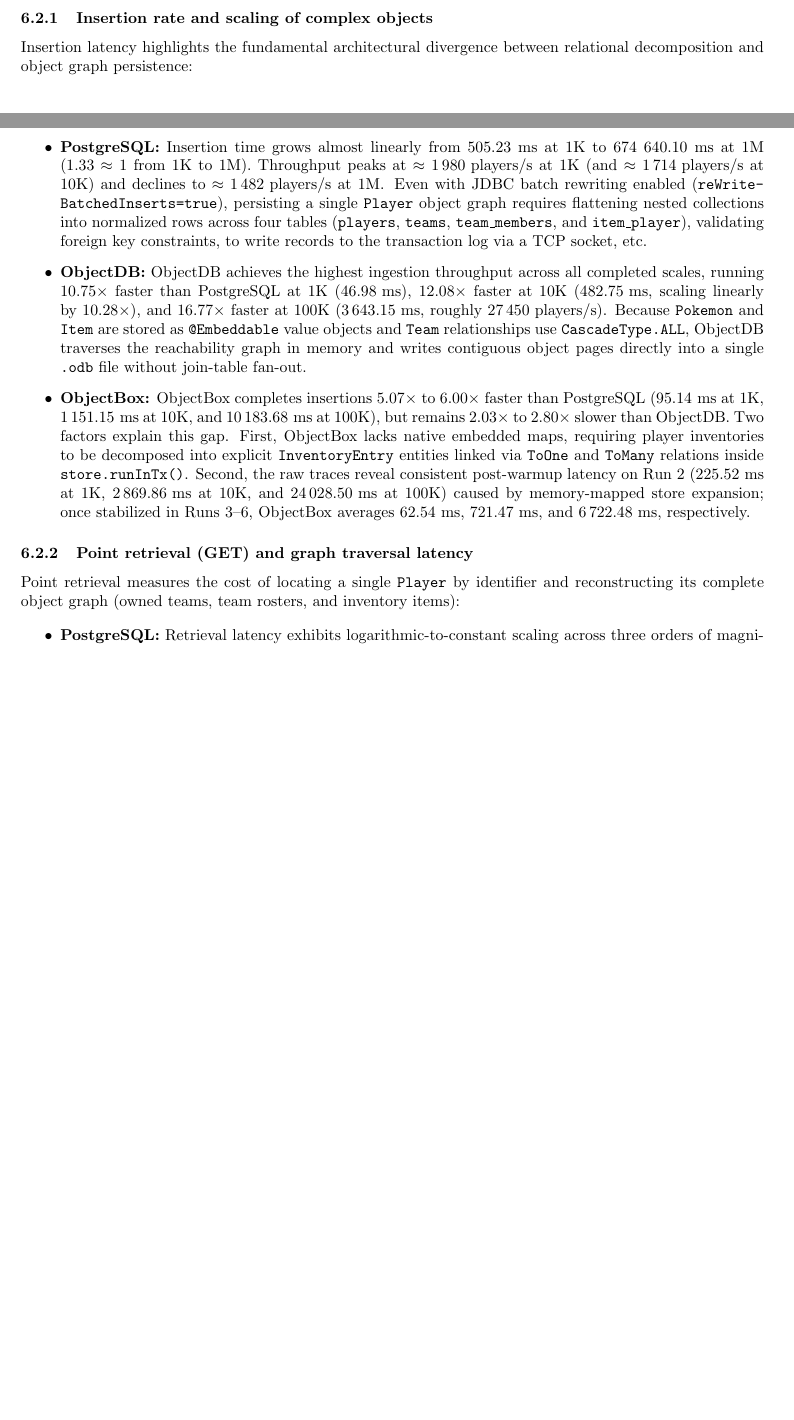
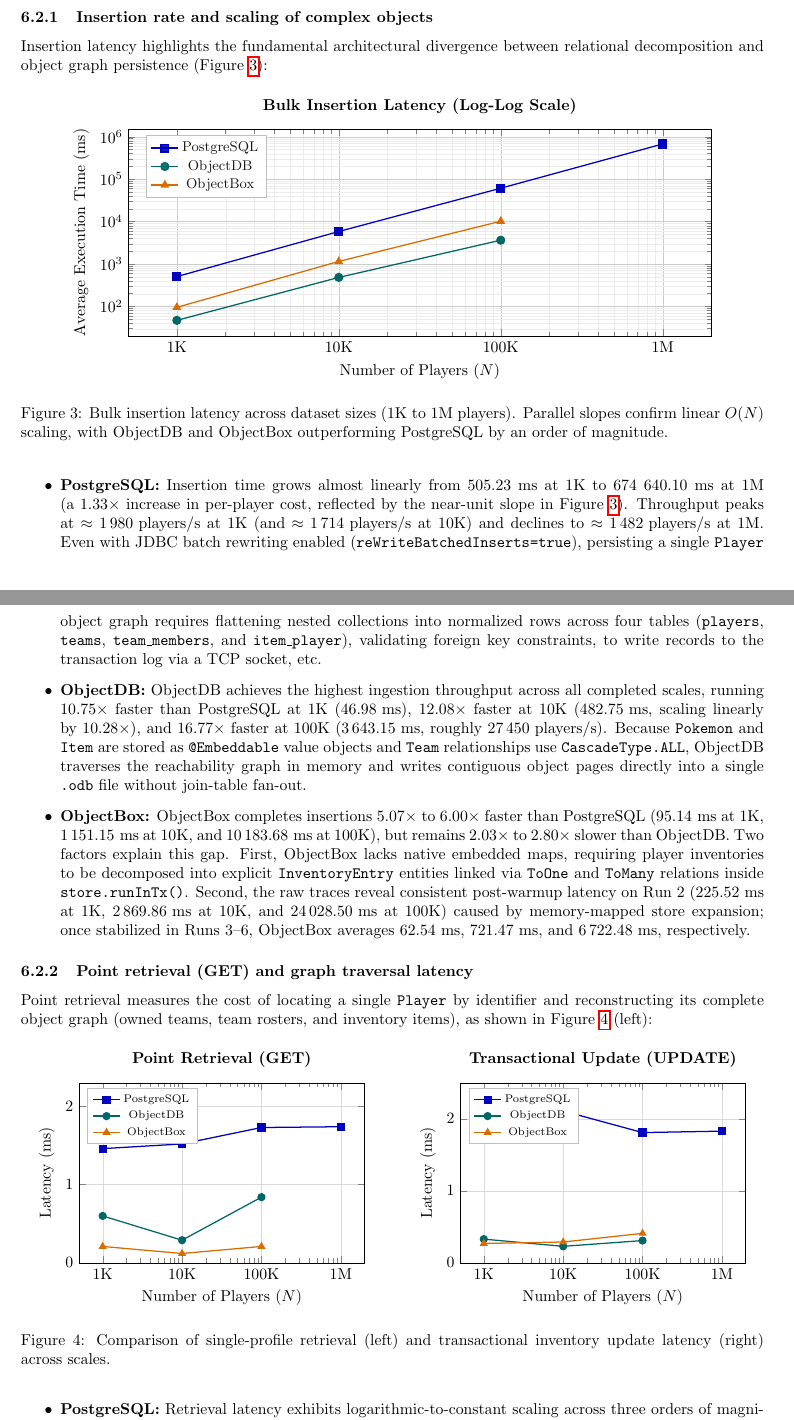
Before and after one commit to FilipeDevs/info-h415-project, a LaTeX document (report/main.tex): two parts of pages 12 and 13 of 18 before the commit and two parts of pages 13 and 14 of 19 after it, joined at a grey line, cut so that both start at the same text, the shorter picture padded with empty space. Compiled offline with pdfLaTeX.

Commit message:
graph linear scaling

```diff
--- a/report/main.tex
+++ b/report/main.tex
@@ -672,10 +672,63 @@
 \subsection{Scalability analysis}
 
 \subsubsection{Insertion rate and scaling of complex objects}
-Insertion latency highlights the fundamental architectural divergence between relational decomposition and object graph persistence:
+Insertion latency highlights the fundamental architectural divergence between relational decomposition and object graph persistence (Figure~\ref{fig:bench_insert}):
+
+\begin{figure}[htbp]
+  \centering
+  \begin{tikzpicture}
+    \begin{axis}[
+        width=0.88\textwidth,
+        height=6.2cm,
+        title={\textbf{Bulk Insertion Latency (Log-Log Scale)}},
+        xlabel={Number of Players ($N$)},
+        ylabel={Average Execution Time (ms)},
+        xmode=log,
+        ymode=log,
+        xtick={1000, 10000, 100000, 1000000},
+        xticklabels={1K, 10K, 100K, 1M},
+        ymin=20, ymax=1500000,
+        grid=both,
+        major grid style={line width=.2pt, draw=gray!40},
+        minor grid style={line width=.1pt, draw=gray!15},
+        legend pos=north west,
+        legend style={font=\small, draw=gray!50, fill=white, fill opacity=0.9},
+        every axis plot/.append style={thick, mark size=2.5pt}
+      ]
+
+      % PostgreSQL
+      \addplot[color=blue!75!black, mark=square*] coordinates {
+          (1000, 505.23)
+          (10000, 5833.41)
+          (100000, 61100.10)
+          (1000000, 674640.10)
+        };
+      \addlegendentry{PostgreSQL}
+
+      % ObjectDB
+      \addplot[color=teal!80!black, mark=*] coordinates {
+          (1000, 46.98)
+          (10000, 482.75)
+          (100000, 3643.15)
+        };
+      \addlegendentry{ObjectDB}
+
+      % ObjectBox
+      \addplot[color=orange!85!black, mark=triangle*] coordinates {
+          (1000, 95.14)
+          (10000, 1151.15)
+          (100000, 10183.68)
+        };
+      \addlegendentry{ObjectBox}
+
+    \end{axis}
+  \end{tikzpicture}
+  \caption{Bulk insertion latency across dataset sizes ($1\text{K}$ to $1\text{M}$ players). Parallel slopes confirm linear $O(N)$ scaling, with ObjectDB and ObjectBox outperforming PostgreSQL by an order of magnitude.}
+  \label{fig:bench_insert}
+\end{figure}
 
 \begin{itemize}
-  \item \textbf{PostgreSQL:} Insertion time grows almost linearly from 505.23 ms at 1K to 674 640.10 ms at 1M ($1.33 \approx 1$ from $1\text{K}$ to 1M). Throughput peaks at $\approx 1\,980\text{ players/s}$ at $1\text{K}$ (and $\approx 1\,714\text{ players/s}$ at $10\text{K}$) and declines to $\approx 1\,482\text{ players/s}$ at $1\text{M}$. Even with JDBC batch rewriting enabled (\texttt{reWrite\-BatchedInserts=true}), persisting a single \texttt{Player} object graph requires flattening nested collections into normalized rows across four tables (\texttt{players}, \texttt{teams}, \texttt{team\_members}, and \texttt{item\_player}), validating foreign key constraints, to write records to the transaction log via a TCP socket, etc.
+  \item \textbf{PostgreSQL:} Insertion time grows almost linearly from 505.23 ms at 1K to 674 640.10 ms at 1M (a $1.33\times$ increase in per-player cost, reflected by the near-unit slope in Figure~\ref{fig:bench_insert}). Throughput peaks at $\approx 1\,980\text{ players/s}$ at $1\text{K}$ (and $\approx 1\,714\text{ players/s}$ at $10\text{K}$) and declines to $\approx 1\,482\text{ players/s}$ at $1\text{M}$. Even with JDBC batch rewriting enabled (\texttt{reWrite\-BatchedInserts=true}), persisting a single \texttt{Player} object graph requires flattening nested collections into normalized rows across four tables (\texttt{players}, \texttt{teams}, \texttt{team\_members}, and \texttt{item\_player}), validating foreign key constraints, to write records to the transaction log via a TCP socket, etc.
 
   \item \textbf{ObjectDB:} ObjectDB achieves the highest ingestion throughput across all completed scales, running $10.75\times$ faster than PostgreSQL at $1\text{K}$ ($46.98\text{ ms}$), $12.08\times$ faster at $10\text{K}$ ($482.75\text{ ms}$, scaling linearly by $10.28\times$), and $16.77\times$ faster at $100\text{K}$ ($3\,643.15\text{ ms}$, roughly $27\,450\text{ players/s}$). Because \texttt{Pokemon} and \texttt{Item} are stored as \texttt{@Embeddable} value objects and \texttt{Team} relationships use \texttt{CascadeType.ALL}, ObjectDB traverses the reachability graph in memory and writes contiguous object pages directly into a single \texttt{.odb} file without join-table fan-out.
 
@@ -683,10 +736,107 @@
 \end{itemize}
 
 \subsubsection{Point retrieval (GET) and graph traversal latency}
-Point retrieval measures the cost of locating a single \texttt{Player} by identifier and reconstructing its complete object graph (owned teams, team rosters, and inventory items):
+Point retrieval measures the cost of locating a single \texttt{Player} by identifier and reconstructing its complete object graph (owned teams, team rosters, and inventory items), as shown in Figure~\ref{fig:bench_get_update} (left):
+
+\begin{figure}[htbp]
+  \centering
+  \begin{minipage}[t]{0.48\textwidth}
+    \centering
+    \begin{tikzpicture}
+      \begin{axis}[
+          width=\textwidth,
+          height=5.6cm,
+          title={\textbf{Point Retrieval (GET)}},
+          xlabel={Number of Players ($N$)},
+          ylabel={Latency (ms)},
+          xmode=log,
+          xtick={1000, 10000, 100000, 1000000},
+          xticklabels={1K, 10K, 100K, 1M},
+          ymin=0, ymax=2.3,
+          grid=major,
+          major grid style={line width=.2pt, draw=gray!30},
+          legend pos=north west,
+          legend style={font=\scriptsize, draw=gray!50},
+          every axis plot/.append style={thick, mark size=2.2pt}
+        ]
+
+        \addplot[color=blue!75!black, mark=square*] coordinates {
+            (1000, 1.46)
+            (10000, 1.52)
+            (100000, 1.73)
+            (1000000, 1.74)
+          };
+        \addlegendentry{PostgreSQL}
+
+        \addplot[color=teal!80!black, mark=*] coordinates {
+            (1000, 0.60)
+            (10000, 0.29)
+            (100000, 0.84)
+          };
+        \addlegendentry{ObjectDB}
+
+        \addplot[color=orange!85!black, mark=triangle*] coordinates {
+            (1000, 0.21)
+            (10000, 0.12)
+            (100000, 0.21)
+          };
+        \addlegendentry{ObjectBox}
+
+      \end{axis}
+    \end{tikzpicture}
+  \end{minipage}
+  \hfill
+  \begin{minipage}[t]{0.48\textwidth}
+    \centering
+    \begin{tikzpicture}
+      \begin{axis}[
+          width=\textwidth,
+          height=5.6cm,
+          title={\textbf{Transactional Update (UPDATE)}},
+          xlabel={Number of Players ($N$)},
+          ylabel={Latency (ms)},
+          xmode=log,
+          xtick={1000, 10000, 100000, 1000000},
+          xticklabels={1K, 10K, 100K, 1M},
+          ymin=0, ymax=2.5,
+          grid=major,
+          major grid style={line width=.2pt, draw=gray!30},
+          legend pos=north west,
+          legend style={font=\scriptsize, draw=gray!50},
+          every axis plot/.append style={thick, mark size=2.2pt}
+        ]
+
+        \addplot[color=blue!75!black, mark=square*] coordinates {
+            (1000, 1.74)
+            (10000, 2.11)
+            (100000, 1.81)
+            (1000000, 1.83)
+          };
+        \addlegendentry{PostgreSQL}
+
+        \addplot[color=teal!80!black, mark=*] coordinates {
+            (1000, 0.33)
+            (10000, 0.23)
+            (100000, 0.31)
+          };
+        \addlegendentry{ObjectDB}
+
+        \addplot[color=orange!85!black, mark=triangle*] coordinates {
+            (1000, 0.27)
+            (10000, 0.29)
+            (100000, 0.41)
+          };
+        \addlegendentry{ObjectBox}
+
+      \end{axis}
+    \end{tikzpicture}
+  \end{minipage}
+  \caption{Comparison of single-profile retrieval (left) and transactional inventory update latency (right) across scales.}
+  \label{fig:bench_get_update}
+\end{figure}
 
 \begin{itemize}
-  \item \textbf{PostgreSQL:} Retrieval latency exhibits logarithmic-to-constant scaling across three orders of magnitude, rising by only $19.2\%$ ($1.19\times$) from $1.46\text{ ms}$ at $1\text{K}$ to $1.74\text{ ms}$ at $1\text{M}$. Whileforeign key indexes keep lookup times tightly bounded even at one million players, absolute latency remains higher than in both OODBMSs. Reconstructing a single player profile requires traversing normalized junction tables (\texttt{teams}, \texttt{team\_members}, \texttt{item\_player}), incurring TCP/IP round-trip communication overhead.
+  \item \textbf{PostgreSQL:} Retrieval latency exhibits logarithmic-to-constant scaling across three orders of magnitude, rising by only $19.2\%$ ($1.19\times$) from $1.46\text{ ms}$ at $1\text{K}$ to $1.74\text{ ms}$ at $1\text{M}$. While foreign key indexes keep lookup times tightly bounded even at one million players, absolute latency remains higher than in both OODBMSs. Reconstructing a single player profile requires traversing normalized junction tables (\texttt{teams}, \texttt{team\_members}, \texttt{item\_player}), incurring TCP/IP round-trip communication overhead.
 
   \item \textbf{ObjectDB:} ObjectDB retrieves full player graphs $2.06\times$ to $5.24\times$ faster than PostgreSQL, recording $0.60\text{ ms}$ at $1\text{K}$, $0.29\text{ ms}$ at $10\text{K}$, and $0.84\text{ ms}$ at $100\text{K}$. Embedded execution eliminates network serialization, while direct object references allow the \texttt{EntityManager} to materialize owned \texttt{Team} entities and embedded \texttt{Pokemon} and \texttt{Item} collections without relational joins. The initial drop from $0.60\text{ ms}$ to $0.29\text{ ms}$ reflects JVM Just-In-Time (JIT) compilation and page-cache warming, whereas the increase to $0.84\text{ ms}$ at $100\text{K}$ (where total stored \texttt{Player} and \texttt{Team} entities approach the one-million mark) stems from larger index traversals, page-cache misses, and Java heap allocation overhead.
 
```
Also changed, not shown: report/main.tex (12 more changed lines).
